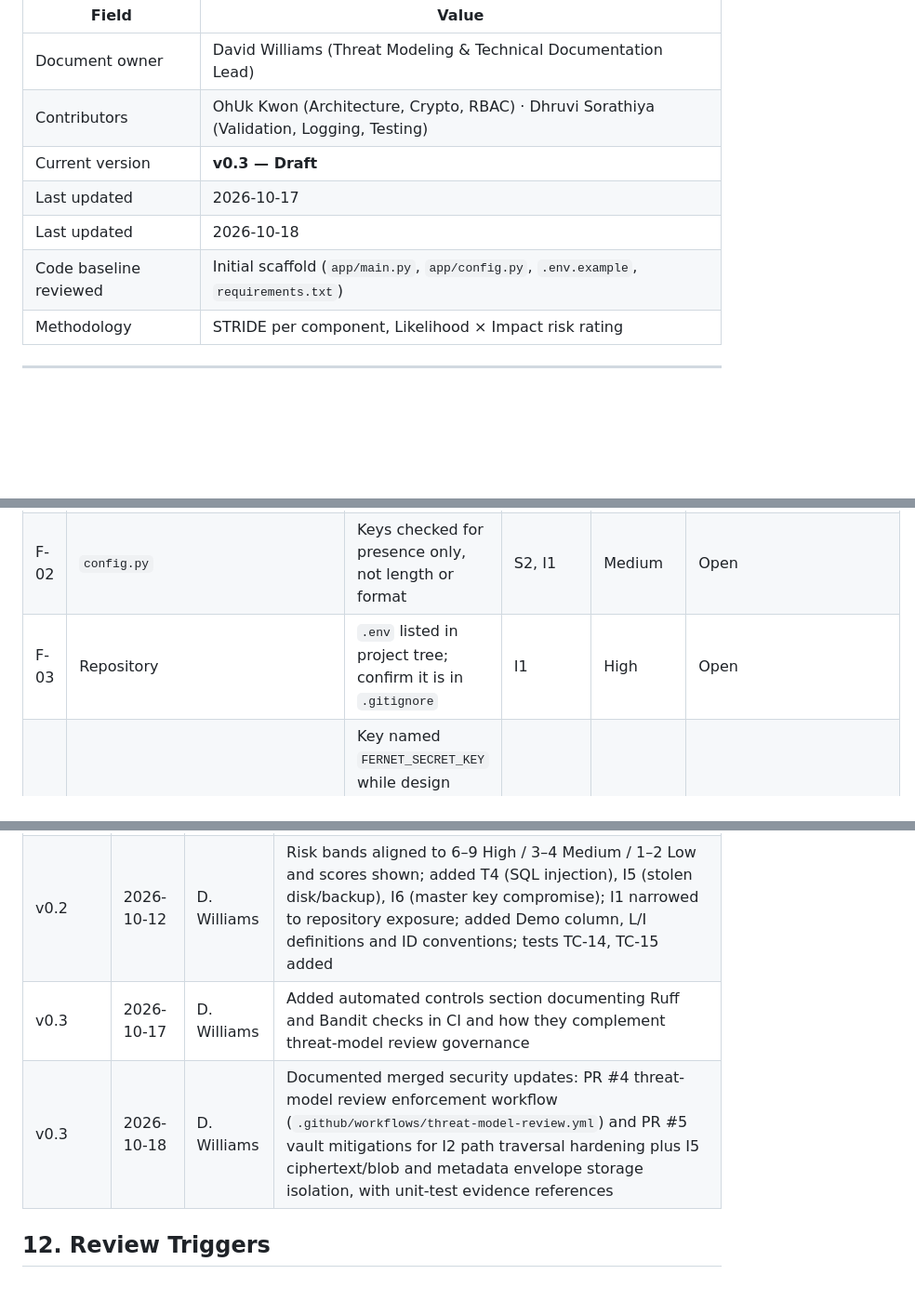
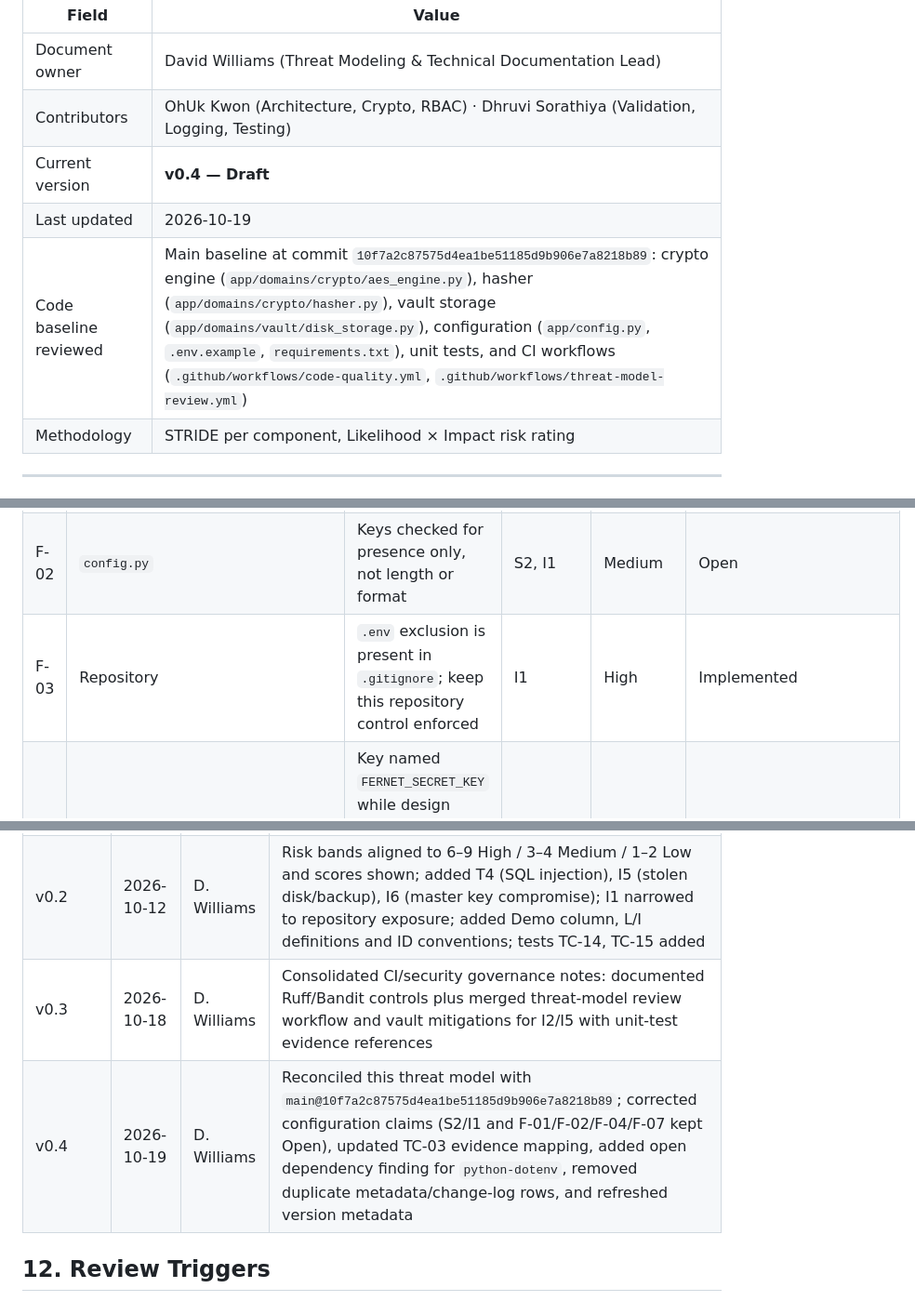
Before and after one commit to vitokwon/secure-financial-vault, a Markdown page: docs/THREAT_MODEL.md, 3 parts joined by grey strips. Shown at 93% size. GitHub-like rendering; blank space fills up the shorter version.

Commit message:
docs: reconcile threat model with current main baseline
Co-authored-by: DaveCWills1876 <326723185+DaveCWills1876@users.noreply.github.com>

```diff
--- a/docs/THREAT_MODEL.md
+++ b/docs/THREAT_MODEL.md
@@ -6,10 +6,9 @@
 |---|---|
 | Document owner | David Williams (Threat Modeling & Technical Documentation Lead) |
 | Contributors | OhUk Kwon (Architecture, Crypto, RBAC) · Dhruvi Sorathiya (Validation, Logging, Testing) |
-| Current version | **v0.3 — Draft** |
-| Last updated | 2026-10-17 |
-| Last updated | 2026-10-18 |
-| Code baseline reviewed | Initial scaffold (`app/main.py`, `app/config.py`, `.env.example`, `requirements.txt`) |
+| Current version | **v0.4 — Draft** |
+| Last updated | 2026-10-19 |
+| Code baseline reviewed | Main baseline at commit `10f7a2c87575d4ea1be51185d9b906e7a8218b89`: crypto engine (`app/domains/crypto/aes_engine.py`), hasher (`app/domains/crypto/hasher.py`), vault storage (`app/domains/vault/disk_storage.py`), configuration (`app/config.py`, `.env.example`, `requirements.txt`), unit tests, and CI workflows (`.github/workflows/code-quality.yml`, `.github/workflows/threat-model-review.yml`) |
 | Methodology | STRIDE per component, Likelihood × Impact risk rating |
 
 ---
@@ -110,7 +109,7 @@ Likelihood (L) and Impact (I) are each rated 1–3. **Risk = L × I.**
 |---|---|---|---|---|---|
 | F-01 | `config.py` | JWT algorithm read from `.env` (`ALGORITHM`); can be changed to a weak value | S2 | High | Open |
 | F-02 | `config.py` | Keys checked for presence only, not length or format | S2, I1 | Medium | Open |
-| F-03 | Repository | `.env` listed in project tree; confirm it is in `.gitignore` | I1 | High | Open |
+| F-03 | Repository | `.env` exclusion is present in `.gitignore`; keep this repository control enforced | I1 | High | Implemented |
 | F-04 | `config.py` | Key named `FERNET_SECRET_KEY` while design specifies AES-GCM; error message says "has been set" when key is missing | I1 | Low | Open |
 | F-05 | `requirements.txt` | `python-jose>=3.3.0` permits versions with published JWT vulnerabilities; `passlib` unmaintained; versions not pinned | S2, S1 | Medium | Open |
 | F-06 | `main.py` | `/docs` and `/redoc` always exposed | I4 | Low | Accepted for demo |
@@ -145,8 +145,8 @@ Likelihood (L) and Impact (I) are each rated 1–3. **Risk = L × I.**
 |---|---|---|---|
 | v0.1 | 2026-10-12 | D. Williams | Initial draft: scope, assets, trust boundaries, 15 STRIDE threats, scaffold code review findings F-01 to F-07 |
 | v0.2 | 2026-10-12 | D. Williams | Risk bands aligned to 6–9 High / 3–4 Medium / 1–2 Low and scores shown; added T4 (SQL injection), I5 (stolen disk/backup), I6 (master key compromise); I1 narrowed to repository exposure; added Demo column, L/I definitions and ID conventions; tests TC-14, TC-15 added |
-| v0.3 | 2026-10-17 | D. Williams | Added automated controls section documenting Ruff and Bandit checks in CI and how they complement threat-model review governance |
-| v0.3 | 2026-10-18 | D. Williams | Documented merged security updates: PR #4 threat-model review enforcement workflow (`.github/workflows/threat-model-review.yml`) and PR #5 vault mitigations for I2 path traversal hardening plus I5 ciphertext/blob and metadata envelope storage isolation, with unit-test evidence references |
+| v0.3 | 2026-10-18 | D. Williams | Consolidated CI/security governance notes: documented Ruff/Bandit controls plus merged threat-model review workflow and vault mitigations for I2/I5 with unit-test evidence references |
+| v0.4 | 2026-10-19 | D. Williams | Reconciled this threat model with `main@10f7a2c87575d4ea1be51185d9b906e7a8218b89`; corrected configuration claims (S2/I1 and F-01/F-02/F-04/F-07 kept Open), updated TC-03 evidence mapping, added open dependency finding for `python-dotenv`, removed duplicate metadata/change-log rows, and refreshed version metadata |
 
 ## 12. Review Triggers
 
```
Also changed, not shown: other parts of docs/THREAT_MODEL.md (+7 -6 lines).
